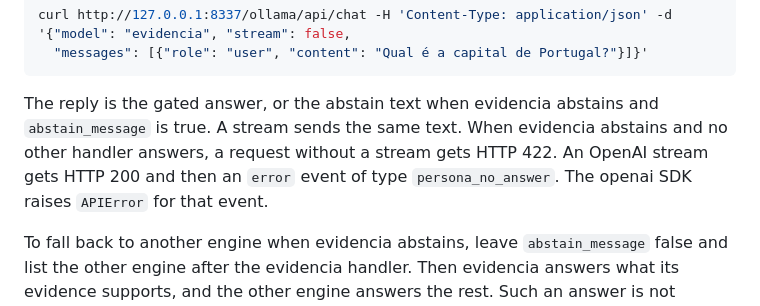
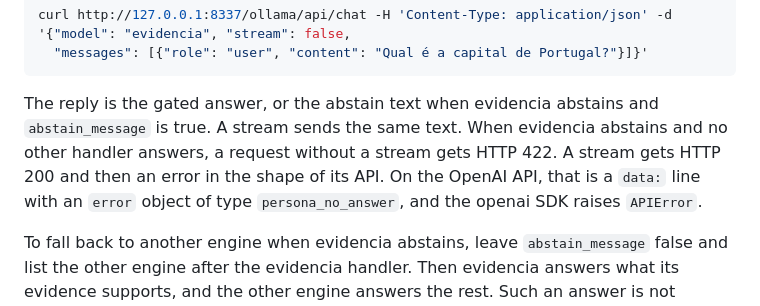
Before and after one commit to TigreGotico/evidencia, a Markdown page: docs/vendor-apis.md, the part around the change. Rendered like a GitHub page.

Commit message:
docs: every vendor stream reports an abstention inside the stream
Co-Authored-By: Claude Opus 5.5 <noreply@anthropic.com>

````diff
--- a/docs/vendor-apis.md
+++ b/docs/vendor-apis.md
@@ -87,7 +87,7 @@ curl http://127.0.0.1:8337/ollama/api/chat -H 'Content-Type: application/json' -
   "messages": [{"role": "user", "content": "Qual é a capital de Portugal?"}]}'
 ```
 
-The reply is the gated answer, or the abstain text when evidencia abstains and `abstain_message` is true. A stream sends the same text. When evidencia abstains and no other handler answers, a request without a stream gets HTTP 422. An OpenAI stream gets HTTP 200 and then an `error` event of type `persona_no_answer`. The openai SDK raises `APIError` for that event.
+The reply is the gated answer, or the abstain text when evidencia abstains and `abstain_message` is true. A stream sends the same text. When evidencia abstains and no other handler answers, a request without a stream gets HTTP 422. A stream gets HTTP 200 and then an error in the shape of its API. On the OpenAI API, that is a `data:` line with an `error` object of type `persona_no_answer`, and the openai SDK raises `APIError`.
 
 To fall back to another engine when evidencia abstains, leave `abstain_message` false and list the other engine after the evidencia handler. Then evidencia answers what its evidence supports, and the other engine answers the rest. Such an answer is not checked by any gate.
 
````
